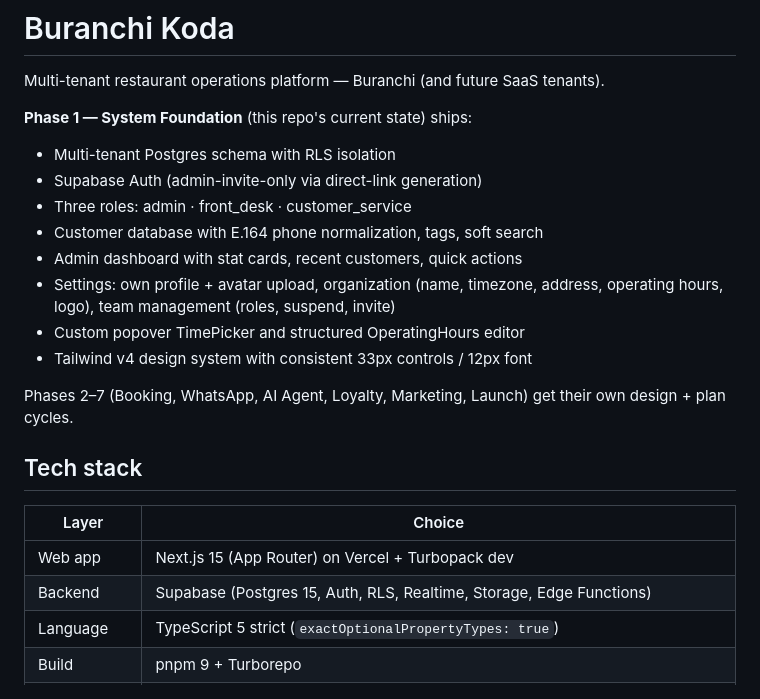
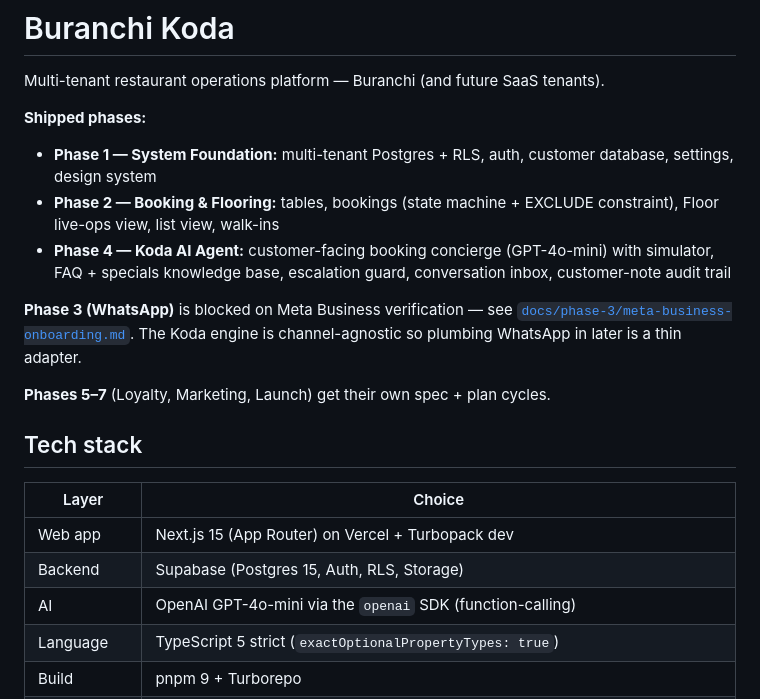
Before and after one commit to MGifensius/Meta-Koda, a Markdown page: README.md, the part around one of its changes. Rendered like a GitHub page.

```diff
--- a/README.md
+++ b/README.md
@@ -2,24 +2,22 @@
 
 Multi-tenant restaurant operations platform — Buranchi (and future SaaS tenants).
 
-**Phase 1 — System Foundation** (this repo's current state) ships:
-- Multi-tenant Postgres schema with RLS isolation
-- Supabase Auth (admin-invite-only via direct-link generation)
-- Three roles: admin · front_desk · customer_service
-- Customer database with E.164 phone normalization, tags, soft search
-- Admin dashboard with stat cards, recent customers, quick actions
-- Settings: own profile + avatar upload, organization (name, timezone, address, operating hours, logo), team management (roles, suspend, invite)
-- Custom popover TimePicker and structured OperatingHours editor
-- Tailwind v4 design system with consistent 33px controls / 12px font
+**Shipped phases:**
+- **Phase 1 — System Foundation:** multi-tenant Postgres + RLS, auth, customer database, settings, design system
+- **Phase 2 — Booking & Flooring:** tables, bookings (state machine + EXCLUDE constraint), Floor live-ops view, list view, walk-ins
+- **Phase 4 — Koda AI Agent:** customer-facing booking concierge (GPT-4o-mini) with simulator, FAQ + specials knowledge base, escalation guard, conversation inbox, customer-note audit trail
 
-Phases 2–7 (Booking, WhatsApp, AI Agent, Loyalty, Marketing, Launch) get their own design + plan cycles.
+**Phase 3 (WhatsApp)** is blocked on Meta Business verification — see [`docs/phase-3/meta-business-onboarding.md`](docs/phase-3/meta-business-onboarding.md). The Koda engine is channel-agnostic so plumbing WhatsApp in later is a thin adapter.
+
+**Phases 5–7** (Loyalty, Marketing, Launch) get their own spec + plan cycles.
 
 ## Tech stack
 
 | Layer | Choice |
 |---|---|
 | Web app | Next.js 15 (App Router) on Vercel + Turbopack dev |
-| Backend | Supabase (Postgres 15, Auth, RLS, Realtime, Storage, Edge Functions) |
+| Backend | Supabase (Postgres 15, Auth, RLS, Storage) |
+| AI | OpenAI GPT-4o-mini via the `openai` SDK (function-calling) |
 | Language | TypeScript 5 strict (`exactOptionalPropertyTypes: true`) |
 | Build | pnpm 9 + Turborepo |
 | Styling | Tailwind v4 with `@theme` tokens, Plus Jakarta Sans |
```
Also changed, not shown: other parts of README.md (+56 -67 lines), docs/phase-4/README.md (added, +155 -0 lines).
